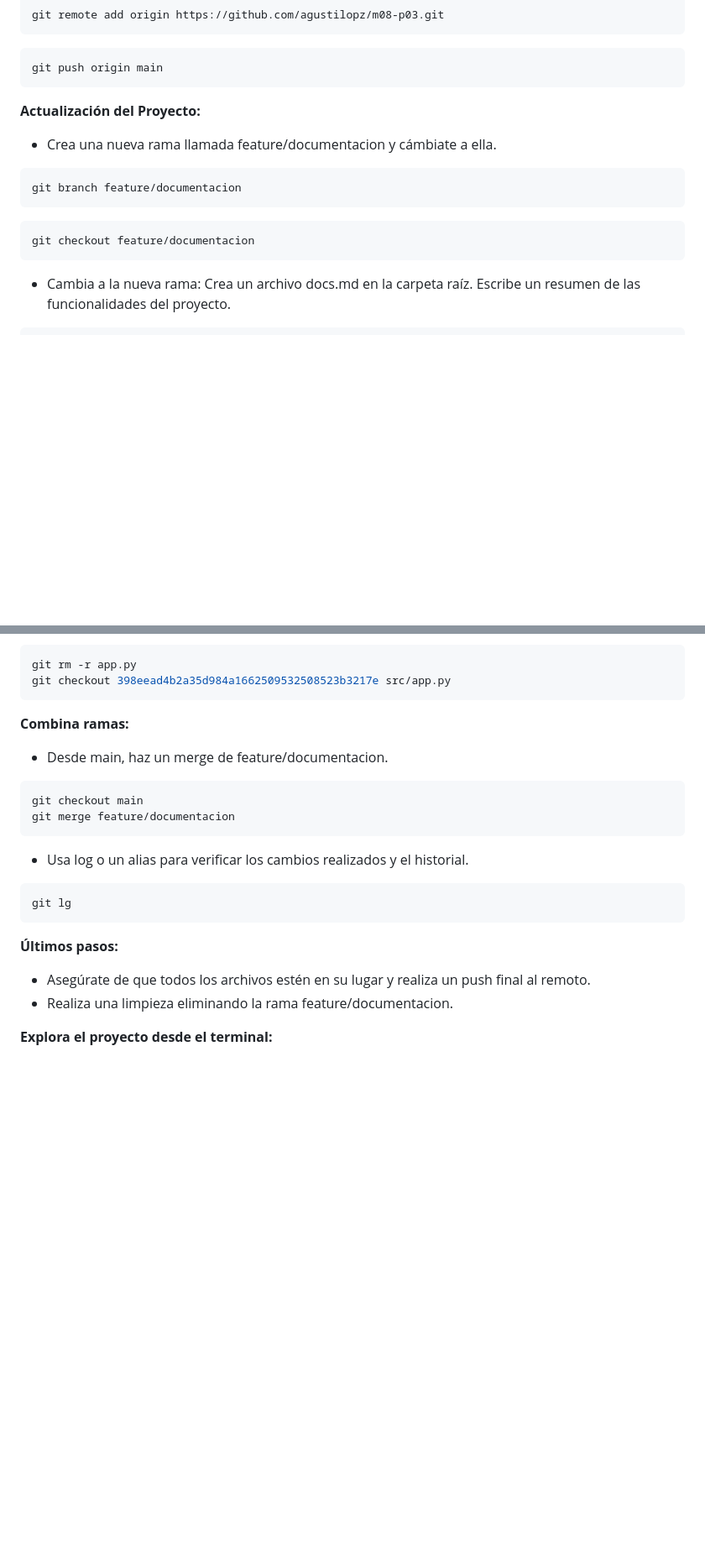
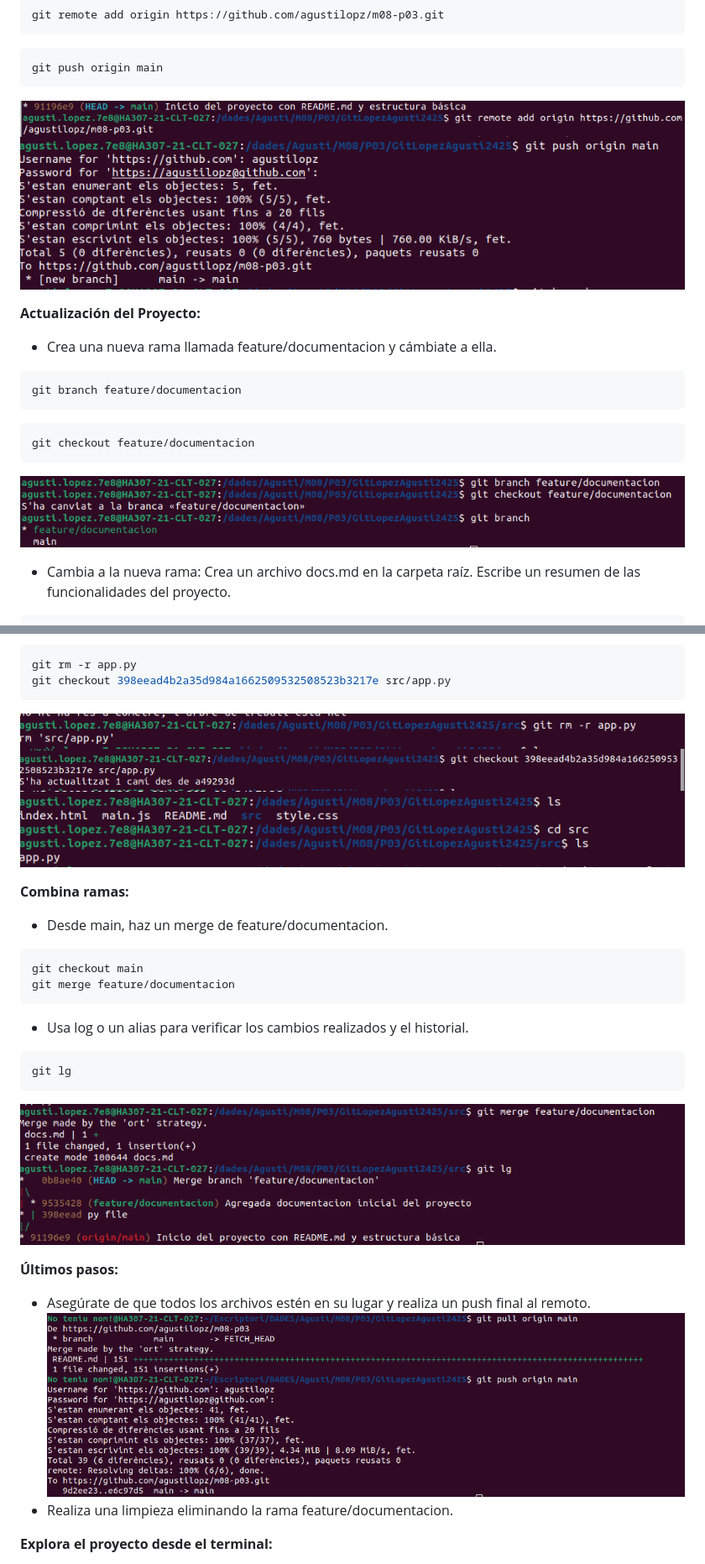
Before and after one commit to agustilopz/m08-p03, a Markdown page: README.md, 2 parts joined by grey strips. Shown at 84% size. GitHub-like rendering; blank space fills up the shorter version.

````diff
--- a/README.md
+++ b/README.md
@@ -73,6 +80,8 @@ git remote add origin https://github.com/agustilopz/m08-p03.git
 ```bash
 git push origin main
 ```
+![Imagen 7](img/img7.png)
+![Imagen 7.2](img/img7.2.png)
 
 **Actualización del Proyecto:**
 - Crea una nueva rama llamada feature/documentacion y cámbiate a ella.
@@ -82,6 +91,7 @@ git branch feature/documentacion
 ```bash
 git checkout feature/documentacion
 ```
+![Imagen 8](img/img8.png)
 - Cambia a la nueva rama:
 Crea un archivo docs.md en la carpeta raíz. Escribe un resumen de las funcionalidades del proyecto.
 ```bash
@@ -136,6 +152,9 @@ git log --oneline --decorate --all --graph
 git rm -r app.py
 git checkout 398eead4b2a35d984a1662509532508523b3217e src/app.py
 ```
+![Imagen 13](img/img13.png)
+![Imagen 13.2](img/img13.2.png)
+![Imagen 13.3](img/img13.3.png)
 
 **Combina ramas:**
 - Desde main, haz un merge de feature/documentacion.
@@ -143,14 +162,17 @@ git checkout 398eead4b2a35d984a1662509532508523b3217e src/app.py
 git checkout main
 git merge feature/documentacion
 ```
+
 - Usa log o un alias para verificar los cambios realizados y el historial.
 ```bash
 git lg
 ```
+![Imagen 14](img/img14.png)
 
 
 **Últimos pasos:**
 - Asegúrate de que todos los archivos estén en su lugar y realiza un push final al remoto.
+![Imagen 15](img/img15.png)
 - Realiza una limpieza eliminando la rama feature/documentacion.
 
 **Explora el proyecto desde el terminal:**
````
Also changed, not shown: other parts of README.md (+13 -0 lines).
